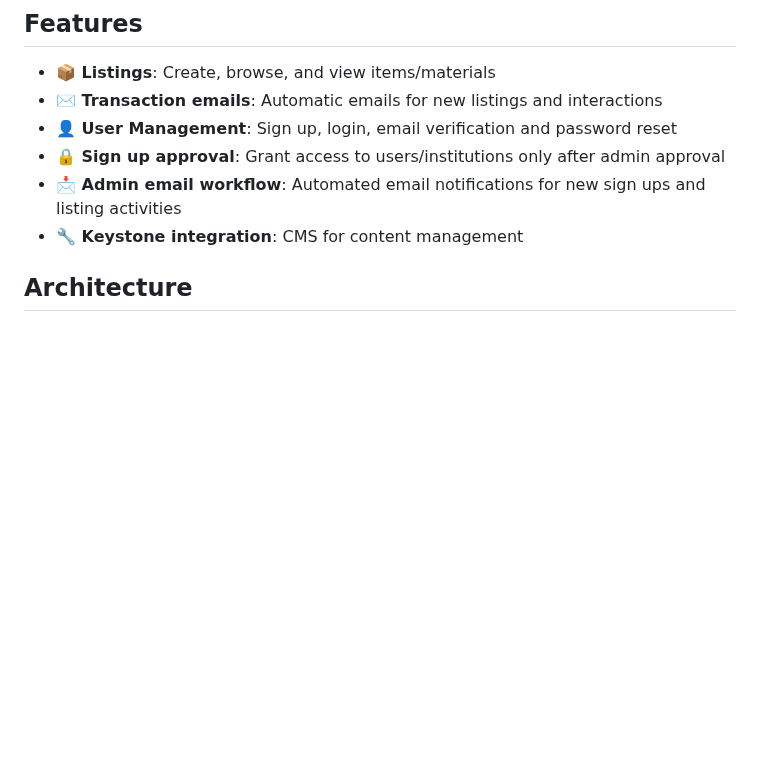
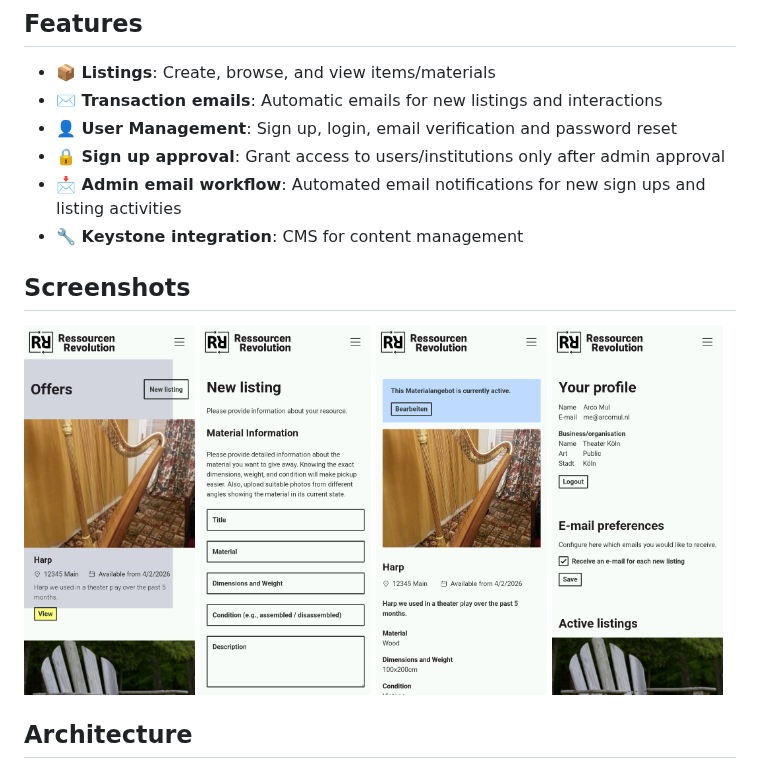
Before and after one commit to RessourcenRevolution/Materialverteiler, a Markdown page: README.md, the part around the change. Drawn GitHub-style; pictures changed too: screenshots/listing-detail.png (added), screenshots/new-listing.png (added), screenshots/overview.png (added); blank space fills up the shorter version.

Commit message:
fix: include screenshots in the README

```diff
--- a/README.md
+++ b/README.md
@@ -15,6 +15,10 @@ instead of discarding them. Built using [Pocketbase](https://pocketbase.io/),
 - **📩 Admin email workflow**: Automated email notifications for new sign ups and
   listing activities
 - **🔧 Keystone integration**: CMS for content management
+
+## Screenshots
+
+<img width="24%" alt="Screenshot of Materialverteiler overview page" src="./screenshots/overview.png" /> <img width="24%" alt="Screenshot of Materialverteiler new listing page" src="./screenshots/new-listing.png" /> <img width="24%" alt="Screenshot of Materialverteiler listing detail page" src="./screenshots/listing-detail.png" /> <img width="24%" alt="Screenshot of Materialverteiler profile page" src="./screenshots/profile.png" />
 
 ## Architecture
 
```
